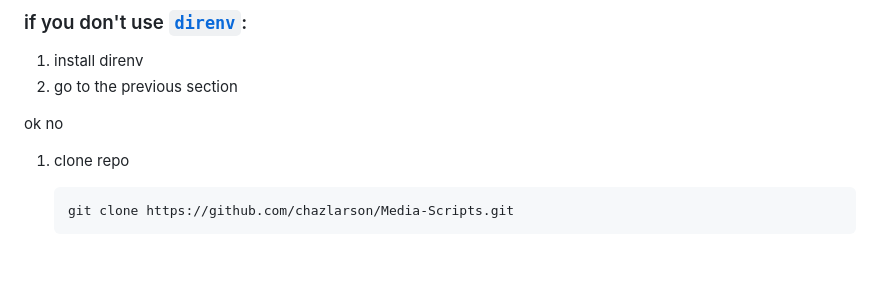
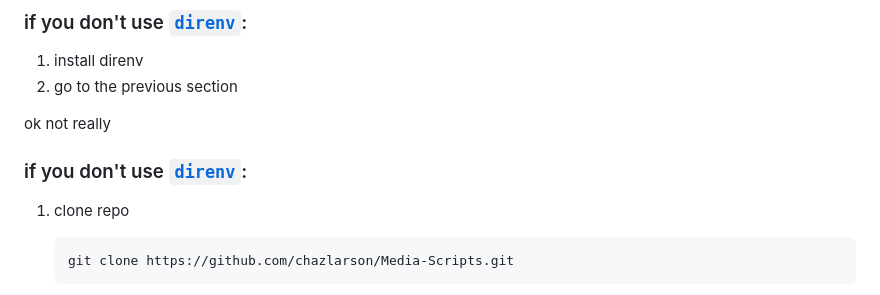
Before and after one commit to chazlarson/Media-Scripts, a Markdown page: README.md, the part around the change. Rendered like a GitHub page; blank space fills up the shorter version.

````diff
--- a/README.md
+++ b/README.md
@@ -23,7 +23,9 @@ Misc scripts and tools. Undocumented scripts probably do what I need them to but
 1. install direnv
 2. go to the previous section
 
-ok no
+ok not really
+
+### if you don't use [`direnv`](https://github.com/direnv/direnv):
 
 1. clone repo
    ```
````
